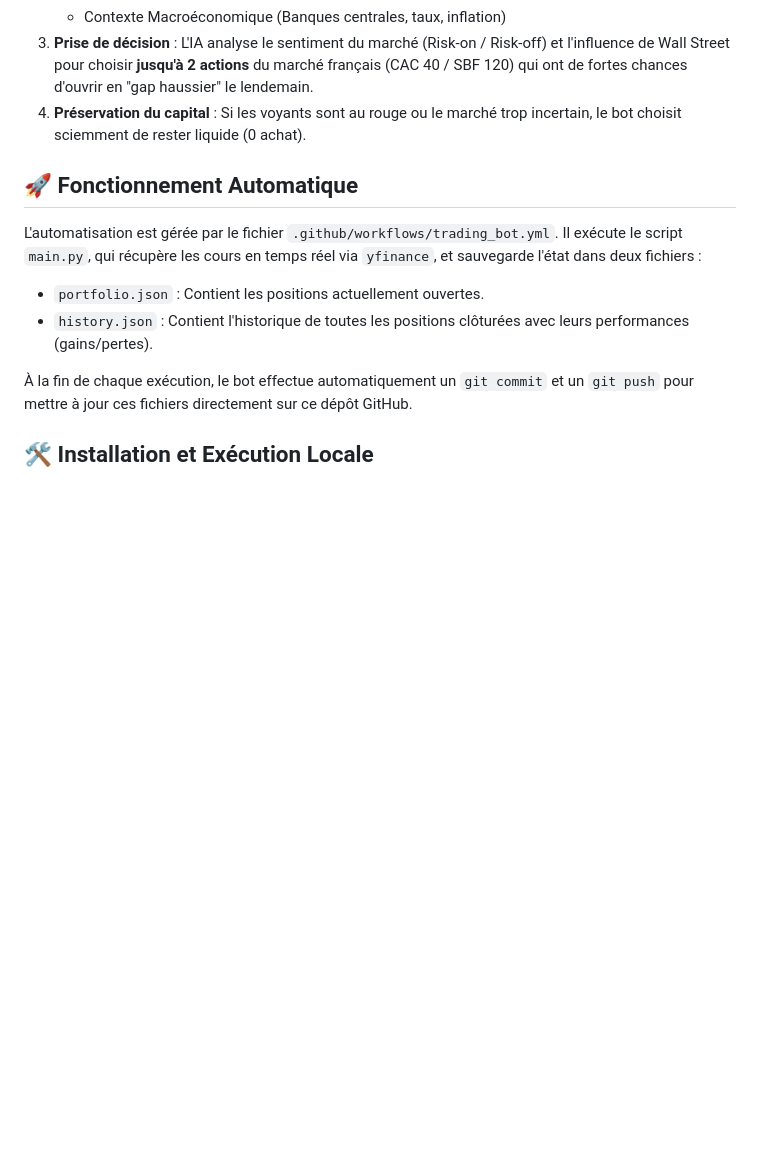
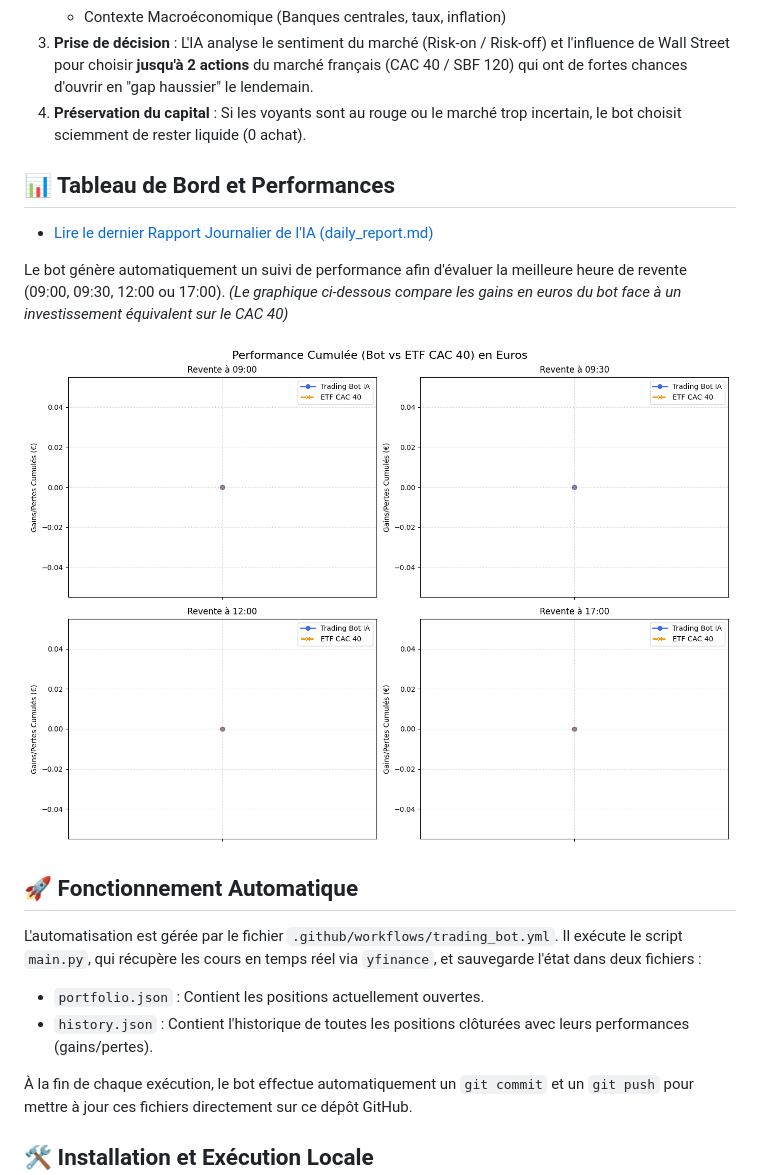
Before and after one commit to CDOGss/trading-bot-ia, a Markdown page: README.md, the part around the change. Rendered like a GitHub page; pictures changed too: performance_chart.png (added); blank space fills up the shorter version.

Commit message:
Ajout des graphiques de performance avec matplotlib

```diff
--- a/README.md
+++ b/README.md
@@ -14,6 +14,15 @@ Chaque jour de semaine à **17h00 (heure de Paris)**, le bot s'active :
    - Contexte Macroéconomique (Banques centrales, taux, inflation)
 3. **Prise de décision** : L'IA analyse le sentiment du marché (Risk-on / Risk-off) et l'influence de Wall Street pour choisir **jusqu'à 2 actions** du marché français (CAC 40 / SBF 120) qui ont de fortes chances d'ouvrir en "gap haussier" le lendemain.
 4. **Préservation du capital** : Si les voyants sont au rouge ou le marché trop incertain, le bot choisit sciemment de rester liquide (0 achat).
+
+## 📊 Tableau de Bord et Performances
+
+- [Lire le dernier Rapport Journalier de l'IA (daily_report.md)](daily_report.md)
+
+Le bot génère automatiquement un suivi de performance afin d'évaluer la meilleure heure de revente (09:00, 09:30, 12:00 ou 17:00).
+*(Le graphique ci-dessous compare les gains en euros du bot face à un investissement équivalent sur le CAC 40)*
+
+![Performance Cumulée](performance_chart.png)
 
 ## 🚀 Fonctionnement Automatique
 
```
Also changed, not shown: daily_report.md (added, +11 -0 lines), 4 other files.
